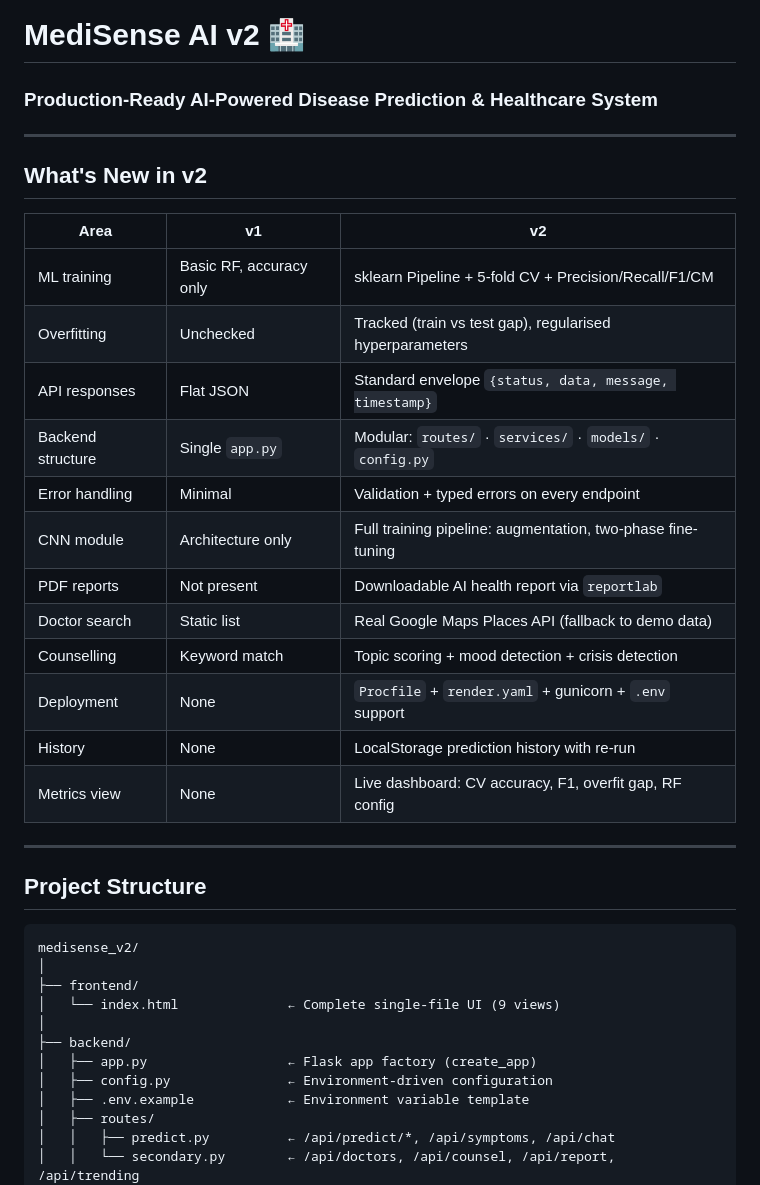
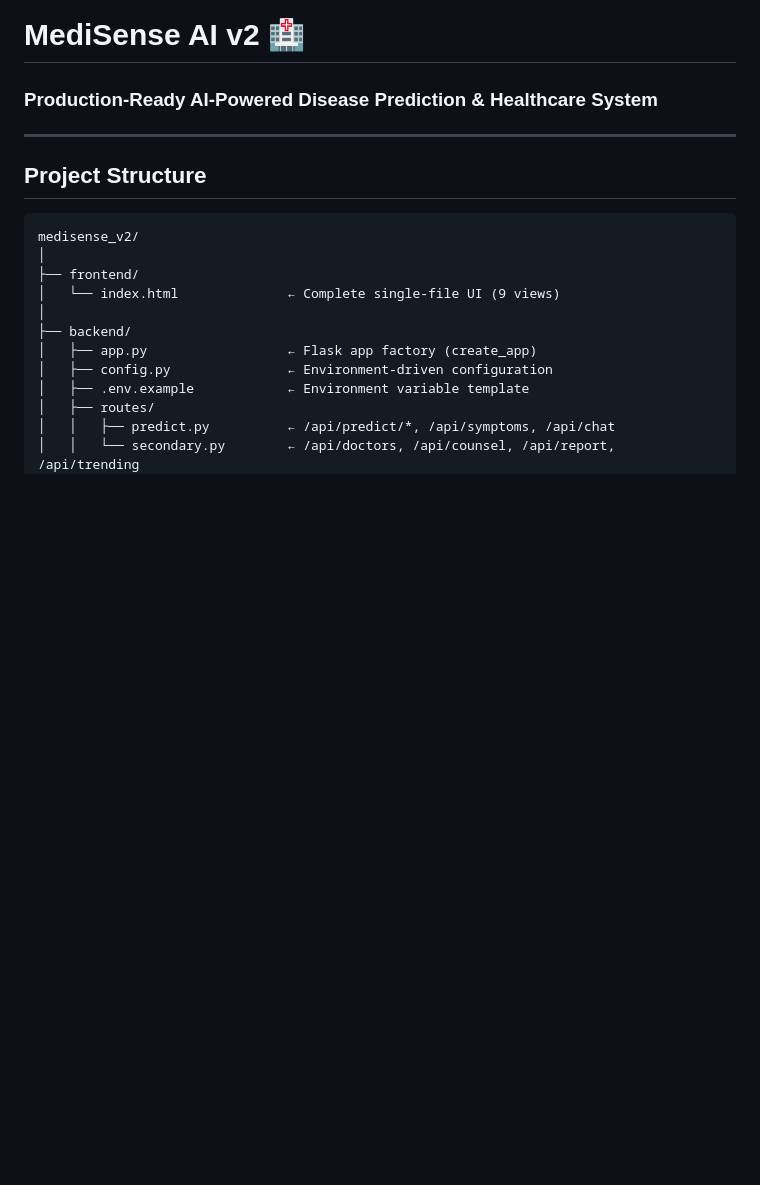
Before and after one commit to Anshuman8308/medisense-ai, a Markdown page: README.md, the part around one of its changes. Rendered like a GitHub page; blank space fills up the shorter version.

```diff
--- a/README.md
+++ b/README.md
@@ -1,24 +1,5 @@
 # MediSense AI v2 🏥
 ### Production-Ready AI-Powered Disease Prediction & Healthcare System
-
----
-
-## What's New in v2
-
-| Area | v1 | v2 |
-|------|----|----|
-| ML training | Basic RF, accuracy only | sklearn Pipeline + 5-fold CV + Precision/Recall/F1/CM |
-| Overfitting | Unchecked | Tracked (train vs test gap), regularised hyperparameters |
-| API responses | Flat JSON | Standard envelope `{status, data, message, timestamp}` |
-| Backend structure | Single `app.py` | Modular: `routes/` · `services/` · `models/` · `config.py` |
-| Error handling | Minimal | Validation + typed errors on every endpoint |
-| CNN module | Architecture only | Full training pipeline: augmentation, two-phase fine-tuning |
-| PDF reports | Not present | Downloadable AI health report via `reportlab` |
-| Doctor search | Static list | Real Google Maps Places API (fallback to demo data) |
-| Counselling | Keyword match | Topic scoring + mood detection + crisis detection |
-| Deployment | None | `Procfile` + `render.yaml` + gunicorn + `.env` support |
-| History | None | LocalStorage prediction history with re-run |
-| Metrics view | None | Live dashboard: CV accuracy, F1, overfit gap, RF config |
 
 ---
 
```
Also changed, not shown: other parts of README.md (+0 -24 lines).
